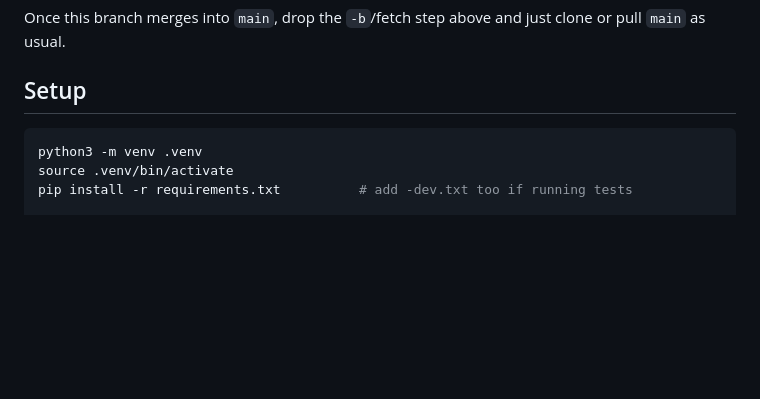
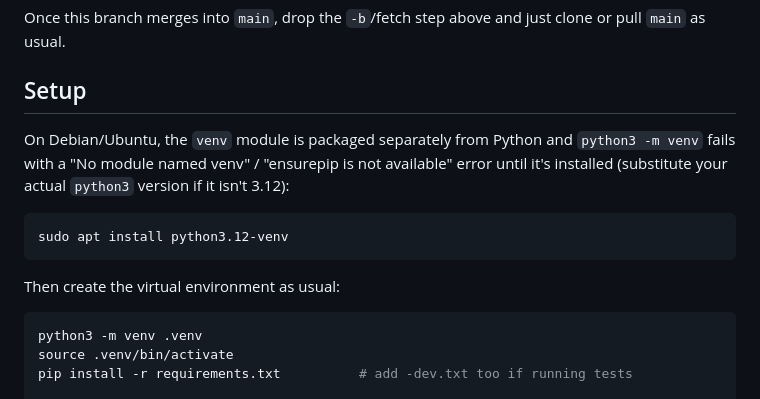
Before and after one commit to clams2121/camera_watcher, a Markdown page: README.md, the part around the change. Drawn GitHub-style; blank space fills up the shorter version.

Commit message:
Note python3-venv apt package needed before creating the virtualenv
Debian/Ubuntu ships venv as a separate package from python3, so
python3 -m venv fails until python3.12-venv (or the matching version)
is installed first.

````diff
--- a/README.md
+++ b/README.md
@@ -59,6 +59,17 @@ Once this branch merges into `main`, drop the `-b`/fetch step above and
 just clone or pull `main` as usual.
 
 ## Setup
+
+On Debian/Ubuntu, the `venv` module is packaged separately from Python and
+`python3 -m venv` fails with a "No module named venv" / "ensurepip is not
+available" error until it's installed (substitute your actual `python3`
+version if it isn't 3.12):
+
+```bash
+sudo apt install python3.12-venv
+```
+
+Then create the virtual environment as usual:
 
 ```bash
 python3 -m venv .venv
````
